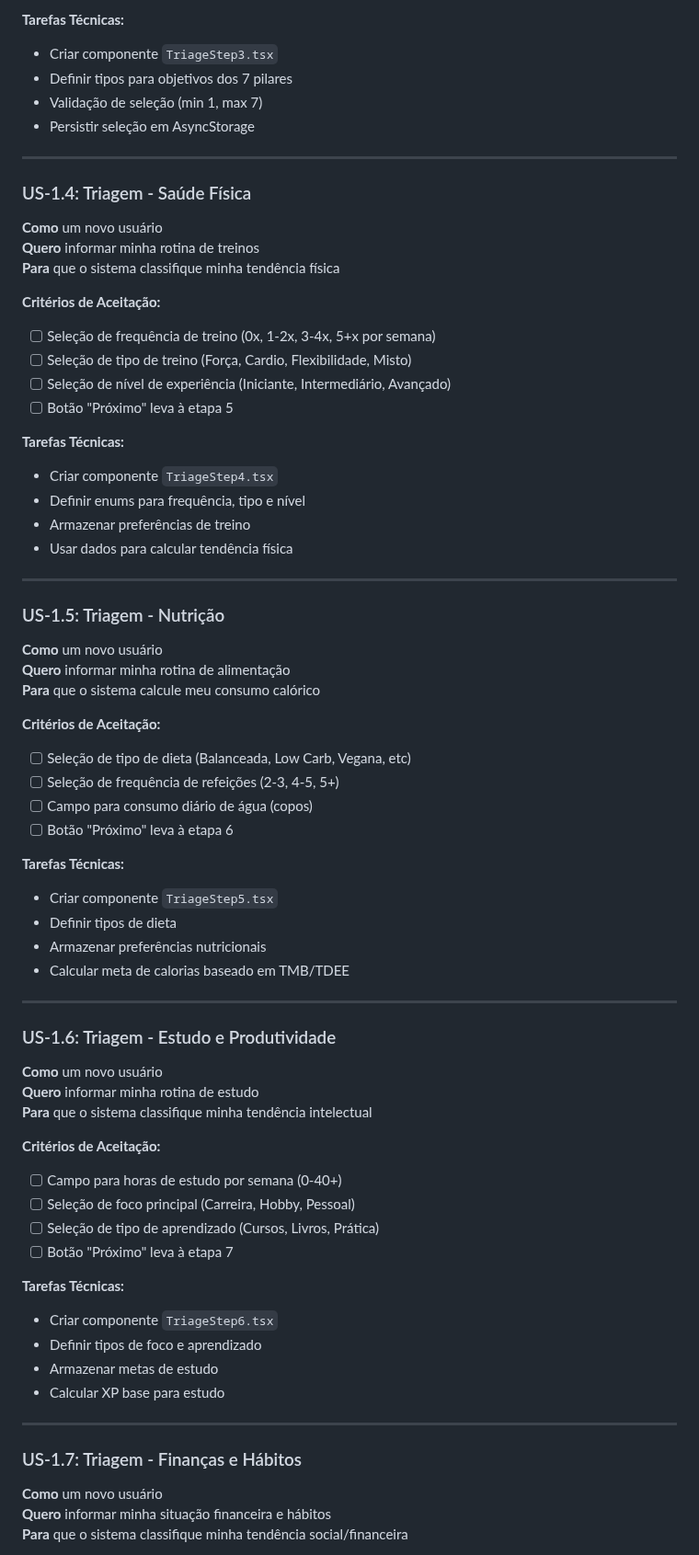
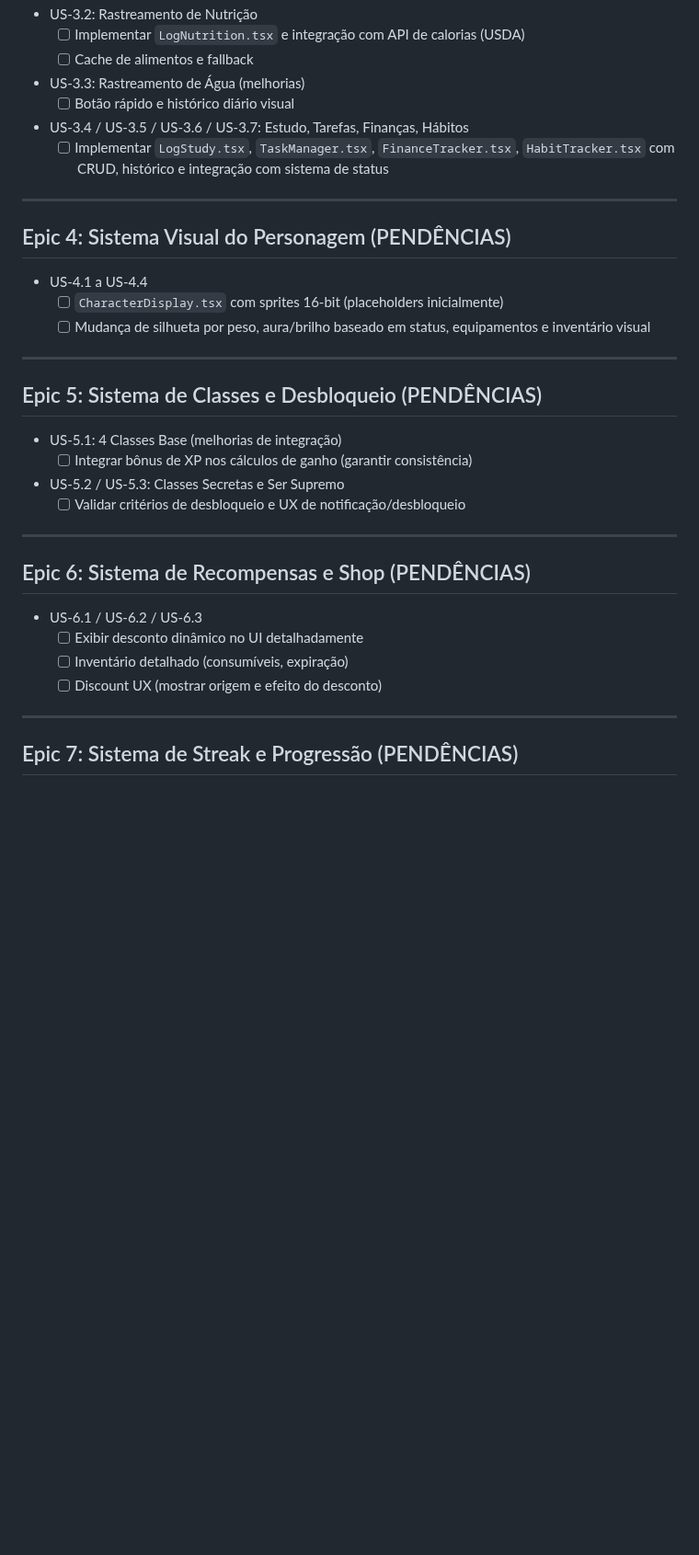
Before and after one commit to g-soldera/habittus, a Markdown page: TECHNICAL_STORIES.md, the part around one of its changes. Shown at 92% size. Rendered like a GitHub page; blank space fills up the shorter version.

```diff
--- a/TECHNICAL_STORIES.md
+++ b/TECHNICAL_STORIES.md
@@ -70,71 +44,42 @@ O usuário cria um personagem que **reflete visualmente** seu progresso real. Co
 
-**Tarefas Técnicas:**
-- Criar componente `TriageStep3.tsx`
-- Definir tipos para objetivos dos 7 pilares
-- Validação de seleção (min 1, max 7)
-- Persistir seleção em AsyncStorage
+- US-3.2: Rastreamento de Nutrição
+	- [ ] Implementar `LogNutrition.tsx` e integração com API de calorias (USDA)
+	- [ ] Cache de alimentos e fallback
+
+- US-3.3: Rastreamento de Água (melhorias)
+	- [ ] Botão rápido e histórico diário visual
+
+- US-3.4 / US-3.5 / US-3.6 / US-3.7: Estudo, Tarefas, Finanças, Hábitos
+	- [ ] Implementar `LogStudy.tsx`, `TaskManager.tsx`, `FinanceTracker.tsx`, `HabitTracker.tsx` com CRUD, histórico e integração com sistema de status
 
 ---
 
-### US-1.4: Triagem - Saúde Física
-**Como** um novo usuário
-**Quero** informar minha rotina de treinos
-**Para** que o sistema classifique minha tendência física
+## Epic 4: Sistema Visual do Personagem (PENDÊNCIAS)
 
-**Critérios de Aceitação:**
-- [ ] Seleção de frequência de treino (0x, 1-2x, 3-4x, 5+x por semana)
-- [ ] Seleção de tipo de treino (Força, Cardio, Flexibilidade, Misto)
-- [ ] Seleção de nível de experiência (Iniciante, Intermediário, Avançado)
-- [ ] Botão "Próximo" leva à etapa 5
-
-**Tarefas Técnicas:**
-- Criar componente `TriageStep4.tsx`
-- Definir enums para frequência, tipo e nível
-- Armazenar preferências de treino
-- Usar dados para calcular tendência física
+- US-4.1 a US-4.4
+	- [ ] `CharacterDisplay.tsx` com sprites 16-bit (placeholders inicialmente)
+	- [ ] Mudança de silhueta por peso, aura/brilho baseado em status, equipamentos e inventário visual
 
 ---
 
-### US-1.5: Triagem - Nutrição
-**Como** um novo usuário
-**Quero** informar minha rotina de alimentação
-**Para** que o sistema calcule meu consumo calórico
+## Epic 5: Sistema de Classes e Desbloqueio (PENDÊNCIAS)
 
-**Critérios de Aceitação:**
-- [ ] Seleção de tipo de dieta (Balanceada, Low Carb, Vegana, etc)
-- [ ] Seleção de frequência de refeições (2-3, 4-5, 5+)
-- [ ] Campo para consumo diário de água (copos)
-- [ ] Botão "Próximo" leva à etapa 6
+- US-5.1: 4 Classes Base (melhorias de integração)
+	- [ ] Integrar bônus de XP nos cálculos de ganho (garantir consistência)
 
-**Tarefas Técnicas:**
-- Criar componente `TriageStep5.tsx`
-- Definir tipos de dieta
-- Armazenar preferências nutricionais
-- Calcular meta de calorias baseado em TMB/TDEE
+- US-5.2 / US-5.3: Classes Secretas e Ser Supremo
+	- [ ] Validar critérios de desbloqueio e UX de notificação/desbloqueio
 
 ---
 
-### US-1.6: Triagem - Estudo e Produtividade
-**Como** um novo usuário
-**Quero** informar minha rotina de estudo
-**Para** que o sistema classifique minha tendência intelectual
+## Epic 6: Sistema de Recompensas e Shop (PENDÊNCIAS)
 
-**Critérios de Aceitação:**
-- [ ] Campo para horas de estudo por semana (0-40+)
-- [ ] Seleção de foco principal (Carreira, Hobby, Pessoal)
-- [ ] Seleção de tipo de aprendizado (Cursos, Livros, Prática)
-- [ ] Botão "Próximo" leva à etapa 7
-
-**Tarefas Técnicas:**
-- Criar componente `TriageStep6.tsx`
-- Definir tipos de foco e aprendizado
-- Armazenar metas de estudo
-- Calcular XP base para estudo
+- US-6.1 / US-6.2 / US-6.3
+	- [ ] Exibir desconto dinâmico no UI detalhadamente
+	- [ ] Inventário detalhado (consumíveis, expiração)
+	- [ ] Discount UX (mostrar origem e efeito do desconto)
 
 ---
 
-### US-1.7: Triagem - Finanças e Hábitos
-**Como** um novo usuário
-**Quero** informar minha situação financeira e hábitos
-**Para** que o sistema classifique minha tendência social/financeira
+## Epic 7: Sistema de Streak e Progressão (PENDÊNCIAS)
 
```
Also changed, not shown: other parts of TECHNICAL_STORIES.md (+70 -102 lines), TECHNICAL_STORIES_COMPLETED.md (added, +41 -0 lines).
